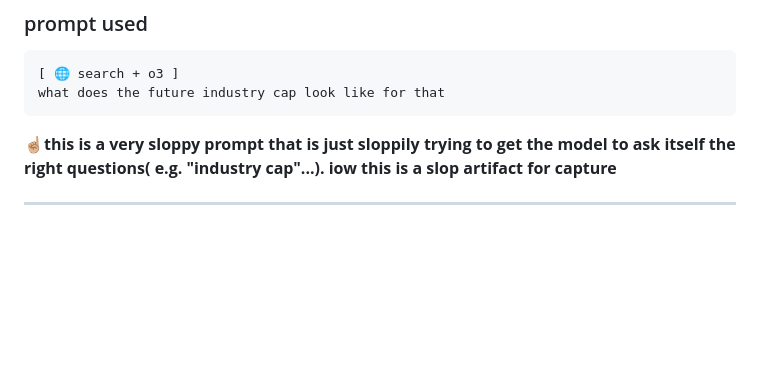
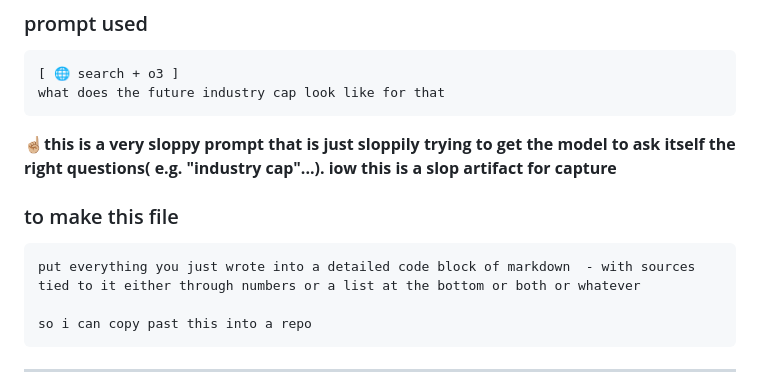
Before and after one commit to bobsawey/clstrfck, a Markdown page: fiber/landmark_1.md, the part around the change. Rendered like a GitHub page; blank space fills up the shorter version.

````diff
--- a/fiber/landmark_1.md
+++ b/fiber/landmark_1.md
@@ -8,8 +8,16 @@ this was generated by OpenAI o3 and has not been reviewed for factuality or dumb
 what does the future industry cap look like for that
 ```
 
-**☝🏼this is a very sloppy prompt that is just sloppily trying to get the model to ask itself the right questions( e.g. "industry cap"...). iow this is a slop artifact for capture**
+**☝🏼this is a very sloppy prompt that is just sloppily trying to get the model to ask itself the right questions( e.g. "industry cap"...).
+iow this is a slop artifact for capture**
 
+### to make this file
+
+```prompt
+put everything you just wrote into a detailed code block of markdown  - with sources tied to it either through numbers or a list at the bottom or both or whatever
+
+so i can copy past this into a repo
+```
 
 
 ---
````
